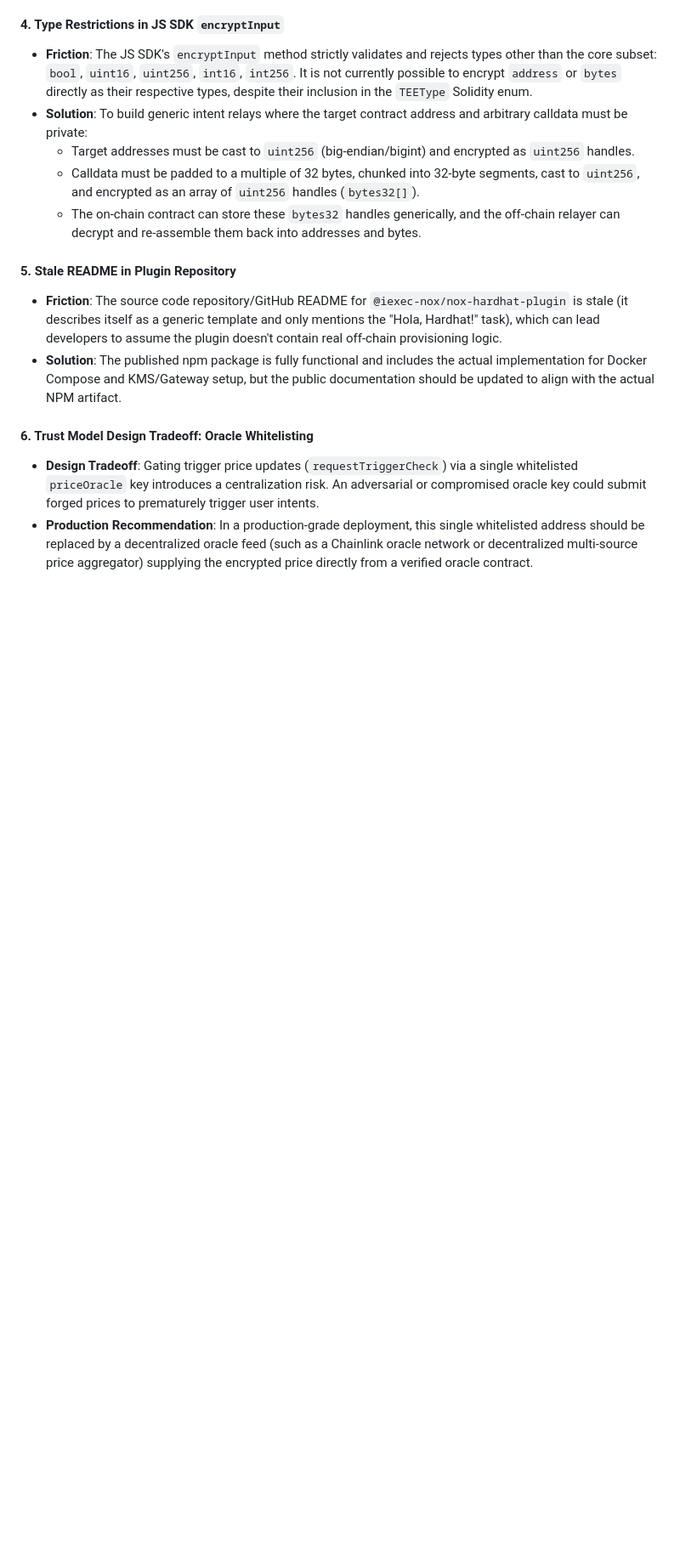
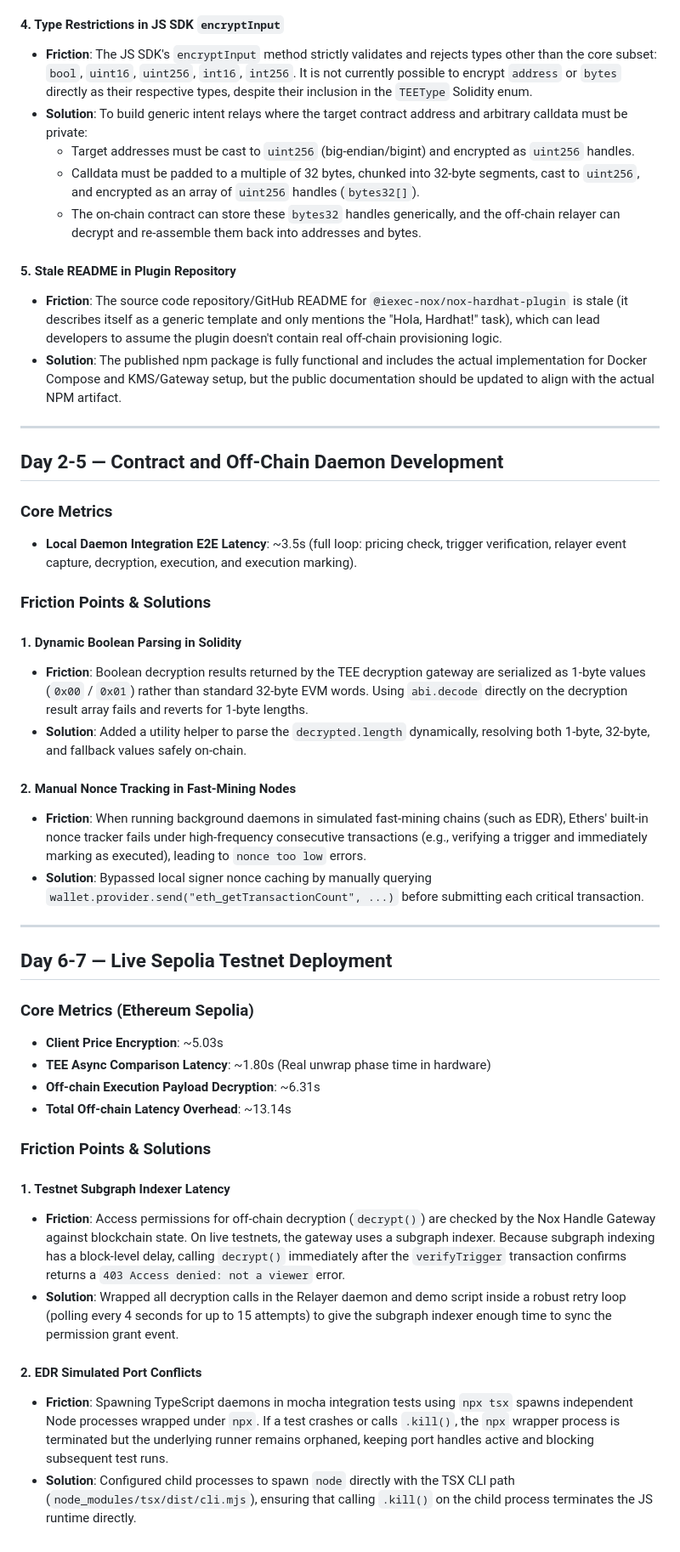
Before and after one commit to Timothyfranx/Arcana, a Markdown page: feedback.md, the part around the change. Shown at 85% size. Drawn GitHub-style; blank space fills up the shorter version.

Commit message:
docs: finalize developer feedback log for Days 1-7

```diff
--- a/feedback.md
+++ b/feedback.md
@@ -32,6 +32,39 @@
 *   **Friction**: The source code repository/GitHub README for `@iexec-nox/nox-hardhat-plugin` is stale (it describes itself as a generic template and only mentions the "Hola, Hardhat!" task), which can lead developers to assume the plugin doesn't contain real off-chain provisioning logic.
 *   **Solution**: The published npm package is fully functional and includes the actual implementation for Docker Compose and KMS/Gateway setup, but the public documentation should be updated to align with the actual NPM artifact.
 
-#### 6. Trust Model Design Tradeoff: Oracle Whitelisting
-*   **Design Tradeoff**: Gating trigger price updates (`requestTriggerCheck`) via a single whitelisted `priceOracle` key introduces a centralization risk. An adversarial or compromised oracle key could submit forged prices to prematurely trigger user intents.
-*   **Production Recommendation**: In a production-grade deployment, this single whitelisted address should be replaced by a decentralized oracle feed (such as a Chainlink oracle network or decentralized multi-source price aggregator) supplying the encrypted price directly from a verified oracle contract.
+---
+
+## Day 2-5 — Contract and Off-Chain Daemon Development
+
+### Core Metrics
+*   **Local Daemon Integration E2E Latency**: ~3.5s (full loop: pricing check, trigger verification, relayer event capture, decryption, execution, and execution marking).
+
+### Friction Points & Solutions
+
+#### 1. Dynamic Boolean Parsing in Solidity
+*   **Friction**: Boolean decryption results returned by the TEE decryption gateway are serialized as 1-byte values (`0x00` / `0x01`) rather than standard 32-byte EVM words. Using `abi.decode` directly on the decryption result array fails and reverts for 1-byte lengths.
+*   **Solution**: Added a utility helper to parse the `decrypted.length` dynamically, resolving both 1-byte, 32-byte, and fallback values safely on-chain.
+
+#### 2. Manual Nonce Tracking in Fast-Mining Nodes
+*   **Friction**: When running background daemons in simulated fast-mining chains (such as EDR), Ethers' built-in nonce tracker fails under high-frequency consecutive transactions (e.g., verifying a trigger and immediately marking as executed), leading to `nonce too low` errors.
+*   **Solution**: Bypassed local signer nonce caching by manually querying `wallet.provider.send("eth_getTransactionCount", ...)` before submitting each critical transaction.
+
+---
+
+## Day 6-7 — Live Sepolia Testnet Deployment
+
+### Core Metrics (Ethereum Sepolia)
+*   **Client Price Encryption**: ~5.03s
+*   **TEE Async Comparison Latency**: ~1.80s (Real unwrap phase time in hardware)
+*   **Off-chain Execution Payload Decryption**: ~6.31s
+*   **Total Off-chain Latency Overhead**: ~13.14s
+
+### Friction Points & Solutions
+
+#### 1. Testnet Subgraph Indexer Latency
+*   **Friction**: Access permissions for off-chain decryption (`decrypt()`) are checked by the Nox Handle Gateway against blockchain state. On live testnets, the gateway uses a subgraph indexer. Because subgraph indexing has a block-level delay, calling `decrypt()` immediately after the `verifyTrigger` transaction confirms returns a `403 Access denied: not a viewer` error.
+*   **Solution**: Wrapped all decryption calls in the Relayer daemon and demo script inside a robust retry loop (polling every 4 seconds for up to 15 attempts) to give the subgraph indexer enough time to sync the permission grant event.
+
+#### 2. EDR Simulated Port Conflicts
+*   **Friction**: Spawning TypeScript daemons in mocha integration tests using `npx tsx` spawns independent Node processes wrapped under `npx`. If a test crashes or calls `.kill()`, the `npx` wrapper process is terminated but the underlying runner remains orphaned, keeping port handles active and blocking subsequent test runs.
+*   **Solution**: Configured child processes to spawn `node` directly with the TSX CLI path (`node_modules/tsx/dist/cli.mjs`), ensuring that calling `.kill()` on the child process terminates the JS runtime directly.
```
